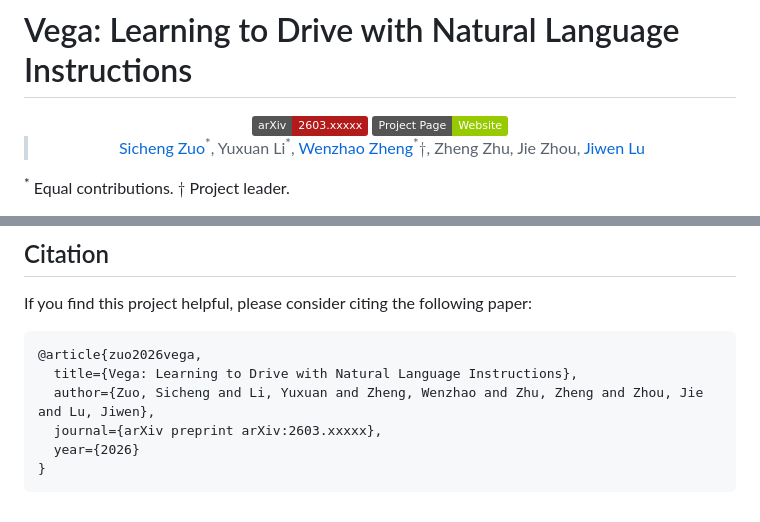
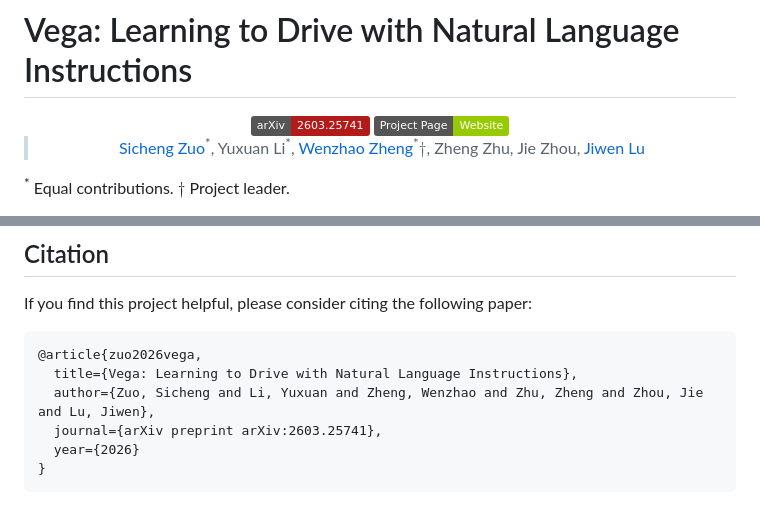
Before and after one commit to zuosc19/Vega, a Markdown page: README.md, 2 parts joined by grey strips. Drawn GitHub-style; badges without logos.

Commit message:
update arxiv link in readme

````diff
--- a/README.md
+++ b/README.md
@@ -2,7 +2,7 @@
 
 <!-- ## 📖 Publications -->
 <div align="center">
-    <a href="https://arxiv.org/abs/2603.xxxxx"><img src="https://img.shields.io/badge/arXiv-2603.xxxxx-b31b1b" alt="arXiv"></a>
+    <a href="https://arxiv.org/abs/2603.25741"><img src="https://img.shields.io/badge/arXiv-2603.25741-b31b1b" alt="arXiv"></a>
     <a href='https://zuosc19.github.io/Vega/'><img src='https://img.shields.io/badge/Project_Page-Website-green?logo=googlechrome&logoColor=white' alt='Project Page'></a>
     <!-- <a href='https://huggingface.co/xxx/Vega'><img src='https://img.shields.io/badge/🤗%20Hugging%20Face-Vega-ffd21e'></a> -->
 
@@ -166,7 +166,7 @@ If you find this project helpful, please consider citing the following paper:
 @article{zuo2026vega,
   title={Vega: Learning to Drive with Natural Language Instructions},
   author={Zuo, Sicheng and Li, Yuxuan and Zheng, Wenzhao and Zhu, Zheng and Zhou, Jie and Lu, Jiwen},
-  journal={arXiv preprint arXiv:2603.xxxxx},
+  journal={arXiv preprint arXiv:2603.25741},
   year={2026}
 }
 ```
````
